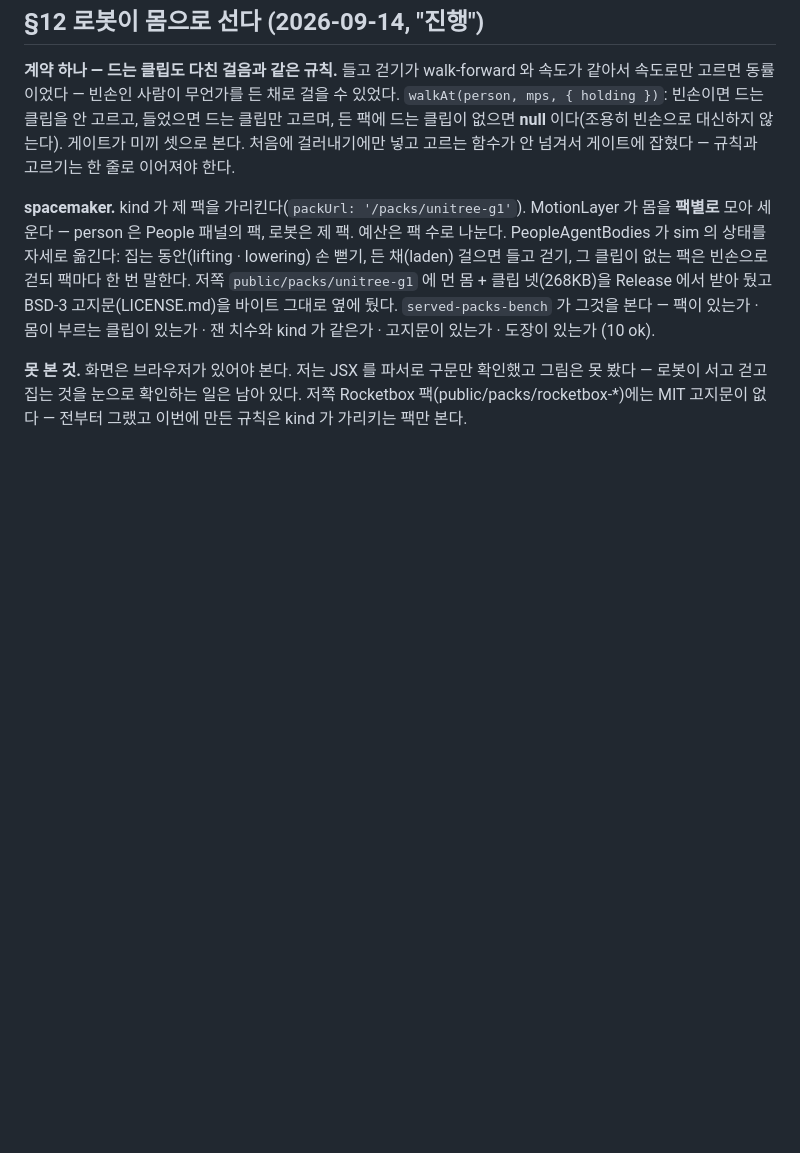
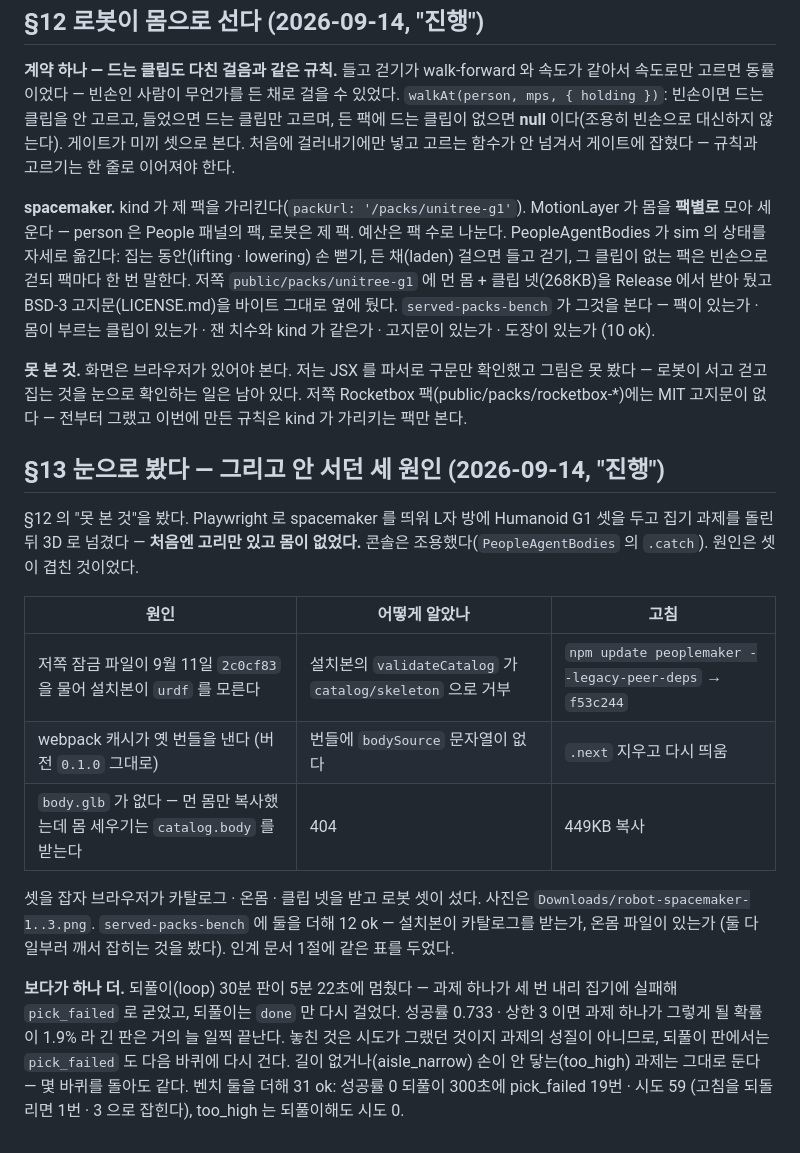
Before and after one commit to indoorlabs/peoplemaker, a Markdown page: docs/plan-humanoid-ko.md, the part around the change. Rendered like a GitHub page; blank space fills up the shorter version.

Commit message:
계획서 §13 — 눈으로 봤다: 안 서던 세 원인과 되풀이 판이 일찍 끝나던 것
§12 가 "화면은 못 봤다"고 적었던 것을 봤다. Playwright 로 spacemaker 3D 에
G1 셋을 세우기까지 잡은 세 원인(잠금 파일 핀 · webpack 캐시 · body.glb)과,
보다가 찾은 하나 — 되풀이 30분 판이 첫 pick_failed(1.9%/과제)에서 5분 22초에
멈추던 것 — 을 적었다. 고침과 벤치 수(12 ok · 31 ok)는 spacemaker 쪽 커밋에 있다.

Co-Authored-By: Claude Fable 5.1 <noreply@anthropic.com>

```diff
--- a/docs/plan-humanoid-ko.md
+++ b/docs/plan-humanoid-ko.md
@@ -390,3 +390,29 @@ MotionLayer 가 몸을 **팩별로** 모아 세운다 — person 은 People 패
 그림은 못 봤다 — 로봇이 서고 걷고 집는 것을 눈으로 확인하는 일은 남아 있다.
 저쪽 Rocketbox 팩(public/packs/rocketbox-*)에는 MIT 고지문이 없다 — 전부터
 그랬고 이번에 만든 규칙은 kind 가 가리키는 팩만 본다.
+
+## §13 눈으로 봤다 — 그리고 안 서던 세 원인 (2026-09-14, "진행")
+
+§12 의 "못 본 것"을 봤다. Playwright 로 spacemaker 를 띄워 L자 방에 Humanoid G1
+셋을 두고 집기 과제를 돌린 뒤 3D 로 넘겼다 — **처음엔 고리만 있고 몸이 없었다.**
+콘솔은 조용했다(`PeopleAgentBodies` 의 `.catch`). 원인은 셋이 겹친 것이었다.
+
+| 원인 | 어떻게 알았나 | 고침 |
+| --- | --- | --- |
+| 저쪽 잠금 파일이 9월 11일 `2c0cf83` 을 물어 설치본이 `urdf` 를 모른다 | 설치본의 `validateCatalog` 가 `catalog/skeleton` 으로 거부 | `npm update peoplemaker --legacy-peer-deps` → `f53c244` |
+| webpack 캐시가 옛 번들을 낸다 (버전 `0.1.0` 그대로) | 번들에 `bodySource` 문자열이 없다 | `.next` 지우고 다시 띄움 |
+| `body.glb` 가 없다 — 먼 몸만 복사했는데 몸 세우기는 `catalog.body` 를 받는다 | 404 | 449KB 복사 |
+
+셋을 잡자 브라우저가 카탈로그 · 온몸 · 클립 넷을 받고 로봇 셋이 섰다. 사진은
+`Downloads/robot-spacemaker-1..3.png`. `served-packs-bench` 에 둘을 더해 12 ok —
+설치본이 카탈로그를 받는가, 온몸 파일이 있는가 (둘 다 일부러 깨서 잡히는 것을 봤다).
+인계 문서 1절에 같은 표를 두었다.
+
+**보다가 하나 더.** 되풀이(loop) 30분 판이 5분 22초에 멈췄다 — 과제 하나가
+세 번 내리 집기에 실패해 `pick_failed` 로 굳었고, 되풀이는 `done` 만 다시 걸었다.
+성공률 0.733 · 상한 3 이면 과제 하나가 그렇게 될 확률이 1.9% 라 긴 판은 거의
+늘 일찍 끝난다. 놓친 것은 시도가 그랬던 것이지 과제의 성질이 아니므로, 되풀이
+판에서는 `pick_failed` 도 다음 바퀴에 다시 건다. 길이 없거나(aisle_narrow) 손이
+안 닿는(too_high) 과제는 그대로 둔다 — 몇 바퀴를 돌아도 같다. 벤치 둘을 더해
+31 ok: 성공률 0 되풀이 300초에 pick_failed 19번 · 시도 59 (고침을 되돌리면
+1번 · 3 으로 잡힌다), too_high 는 되풀이해도 시도 0.
```
